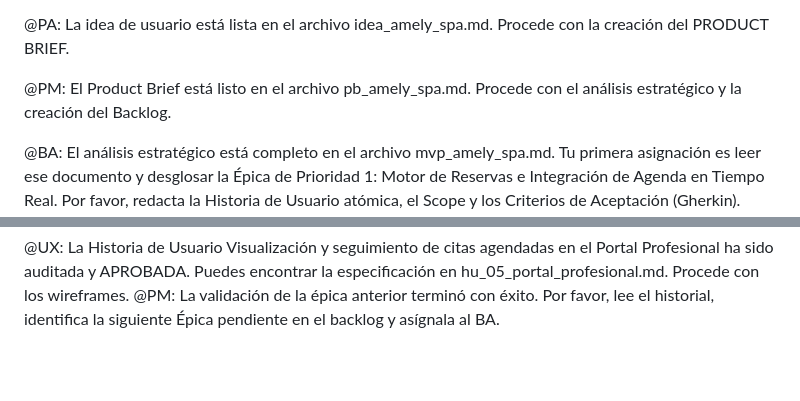
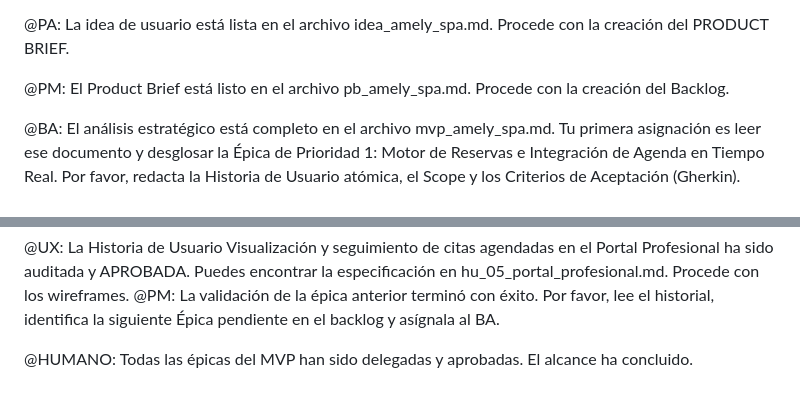
Before and after one commit to pauloravicaceres/template-bmad, a Markdown page: files/tracker_bmad.md, 2 parts joined by grey strips. Drawn GitHub-style; blank space fills up the shorter version.

```diff
--- a/files/tracker_bmad.md
+++ b/files/tracker_bmad.md
@@ -32,7 +32,7 @@
 
 @PA: La idea de usuario está lista en el archivo idea_amely_spa.md. Procede con la creación del PRODUCT BRIEF.
 
-@PM: El Product Brief está listo en el archivo pb_amely_spa.md. Procede con el análisis estratégico y la creación del Backlog.
+@PM: El Product Brief está listo en el archivo pb_amely_spa.md. Procede con la creación del Backlog.
 
 @BA: El análisis estratégico está completo en el archivo mvp_amely_spa.md. Tu primera asignación es leer ese documento y desglosar la Épica de Prioridad 1: Motor de Reservas e Integración de Agenda en Tiempo Real. Por favor, redacta la Historia de Usuario atómica, el Scope y los Criterios de Aceptación (Gherkin). ADVERTENCIA: Al redactar, ten presente esta restricción/ambigüedad detectada en el PRD: El mecanismo exacto de identificación y autenticación del cliente al agendar la cita no está definido en el PRD. Decláralo en tu output, no lo inventes. Procederé a revisar tu entregable una vez pase por QA Documental.
 
@@ -65,3 +65,5 @@
 @QA: La Historia de Usuario Visualización y seguimiento de citas agendadas en el Portal Profesional está lista en el archivo hu_05_portal_profesional.md. Por favor, procede con la auditoría documental contra el Product Brief para asegurar que la historia cumple con los requerimientos originales.
 
 @UX: La Historia de Usuario Visualización y seguimiento de citas agendadas en el Portal Profesional ha sido auditada y APROBADA. Puedes encontrar la especificación en hu_05_portal_profesional.md. Procede con los wireframes. @PM: La validación de la épica anterior terminó con éxito. Por favor, lee el historial, identifica la siguiente Épica pendiente en el backlog y asígnala al BA.
+
+@HUMANO: Todas las épicas del MVP han sido delegadas y aprobadas. El alcance ha concluido.
```
Also changed, not shown: files/designer-ux/ux_03_notificaciones.md (added, +129 -0 lines).
